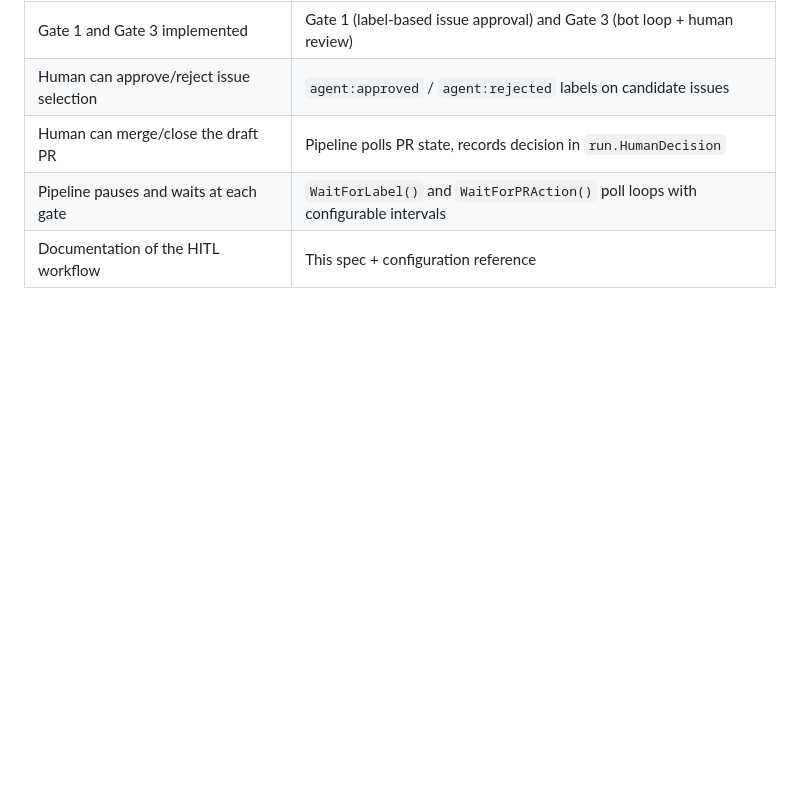
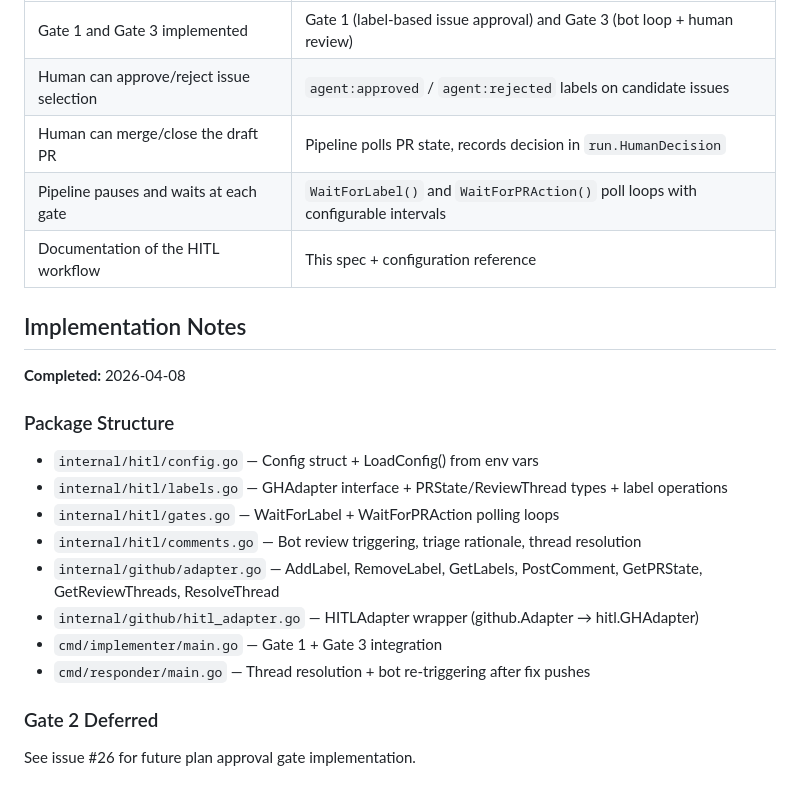
Before and after one commit to William-Hill/conduit-agent-experiment, a Markdown page: docs/specs/2026-04-08-hitl-integration-design.md, the part around the change. Rendered like a GitHub page; blank space fills up the shorter version.

Commit message:
docs: add implementation notes to HITL design spec (#19)
Co-Authored-By: Claude Opus 4.6 (1M context) <noreply@anthropic.com>

```diff
--- a/docs/specs/2026-04-08-hitl-integration-design.md
+++ b/docs/specs/2026-04-08-hitl-integration-design.md
@@ -191,3 +191,20 @@ Triage → [Gate 1] → Archivist → Planner → Reviewer → Implementer → V
 | Human can merge/close the draft PR | Pipeline polls PR state, records decision in `run.HumanDecision` |
 | Pipeline pauses and waits at each gate | `WaitForLabel()` and `WaitForPRAction()` poll loops with configurable intervals |
 | Documentation of the HITL workflow | This spec + configuration reference |
+
+## Implementation Notes
+
+**Completed:** 2026-04-08
+
+### Package Structure
+- `internal/hitl/config.go` — Config struct + LoadConfig() from env vars
+- `internal/hitl/labels.go` — GHAdapter interface + PRState/ReviewThread types + label operations
+- `internal/hitl/gates.go` — WaitForLabel + WaitForPRAction polling loops
+- `internal/hitl/comments.go` — Bot review triggering, triage rationale, thread resolution
+- `internal/github/adapter.go` — AddLabel, RemoveLabel, GetLabels, PostComment, GetPRState, GetReviewThreads, ResolveThread
+- `internal/github/hitl_adapter.go` — HITLAdapter wrapper (github.Adapter → hitl.GHAdapter)
+- `cmd/implementer/main.go` — Gate 1 + Gate 3 integration
+- `cmd/responder/main.go` — Thread resolution + bot re-triggering after fix pushes
+
+### Gate 2 Deferred
+See issue #26 for future plan approval gate implementation.
```
